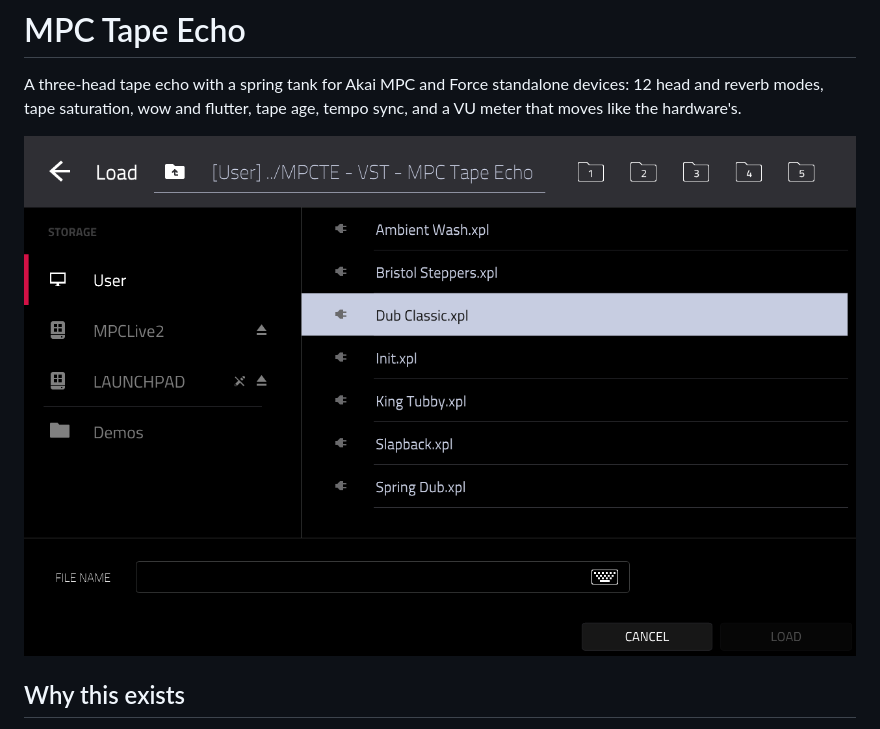
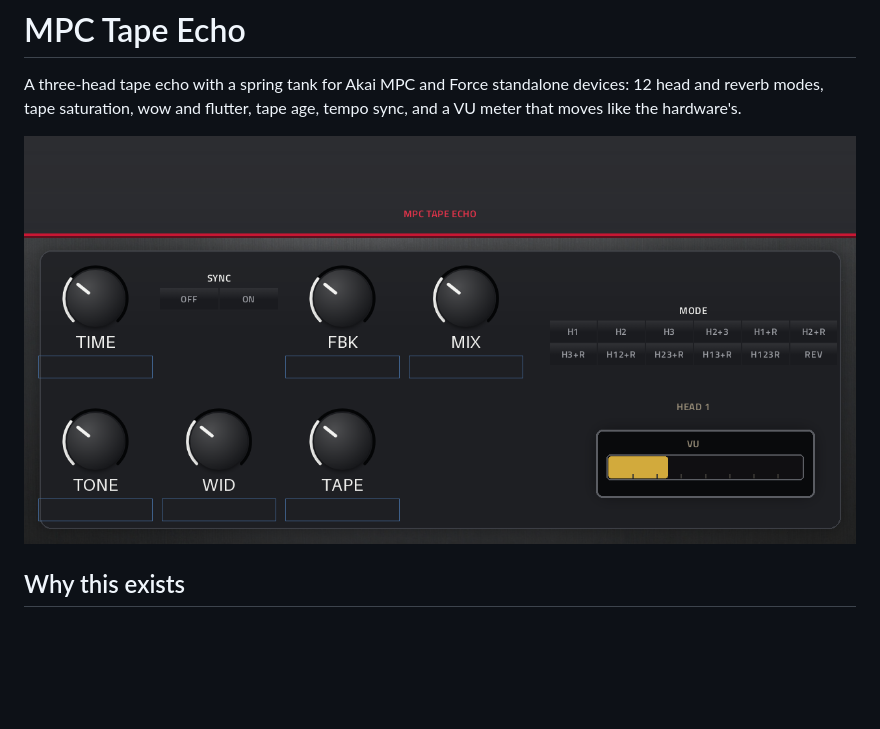
Before and after one commit to mitchoster/mpc-vst-tape-echo, a Markdown page: README.md, the part around the change. Rendered like a GitHub page; pictures changed too: docs/img/panel.png (added); blank space fills up the shorter version.

Commit message:
docs: show the plugin panel, not the MPC browser
The README and the catalog both pointed at device captures of the wrong
screen (the clip grid, the preset browser). This is the 1280x628 panel
render; a device capture can replace the same file later without
touching the README or the catalog entry.

```diff
--- a/README.md
+++ b/README.md
@@ -4,7 +4,7 @@ A three-head tape echo with a spring tank for Akai MPC and Force standalone devi
 reverb modes, tape saturation, wow and flutter, tape age, tempo sync, and a VU meter that moves like
 the hardware's.
 
-![MPC Tape Echo on an MPC Live II](docs/device.png)
+![MPC Tape Echo panel](docs/img/panel.png)
 
 ## Why this exists
 
```
